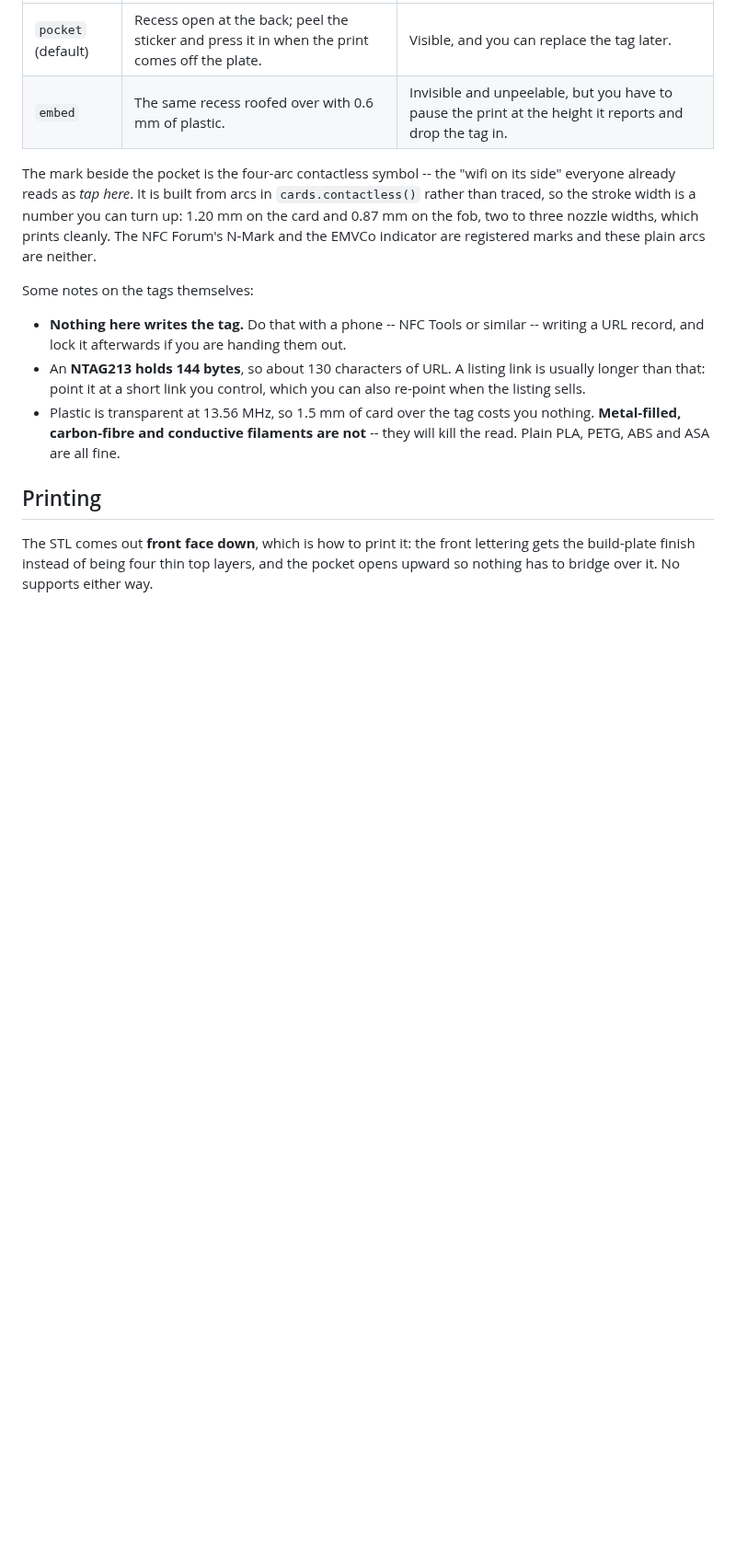
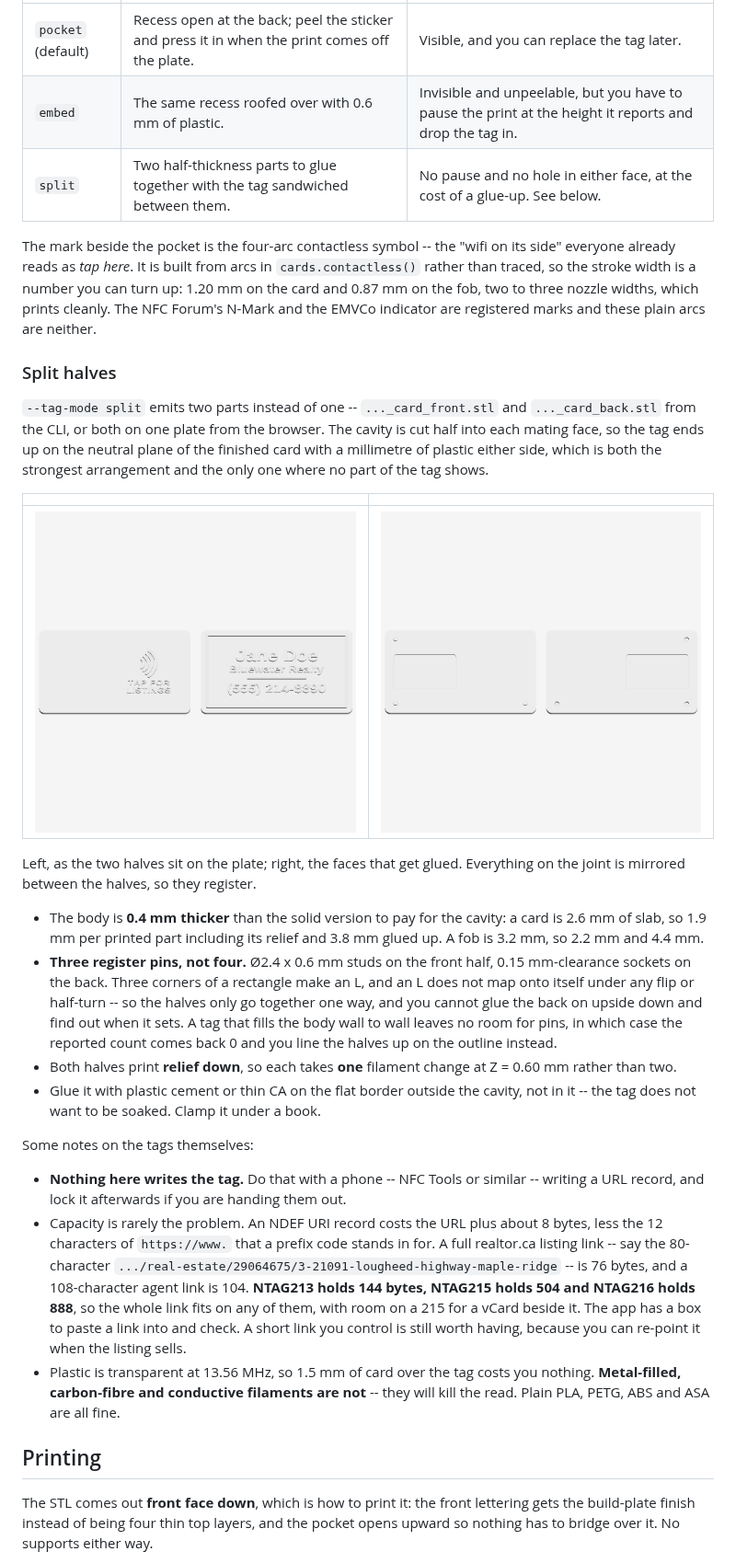
Before and after one commit to TTVV-7/3D-print-sandbox, a Markdown page: README.md, the part around one of its changes. Shown at 92% size. Rendered like a GitHub page; pictures changed too: previews/nfc_card_split.png (added), previews/nfc_card_split_joint.png (added); blank space fills up the shorter version.

```diff
--- a/README.md
+++ b/README.md
@@ -93,6 +98,7 @@ Two ways to fit it:
 |---|---|---|
 | `pocket` (default) | Recess open at the back; peel the sticker and press it in when the print comes off the plate. | Visible, and you can replace the tag later. |
 | `embed` | The same recess roofed over with 0.6 mm of plastic. | Invisible and unpeelable, but you have to pause the print at the height it reports and drop the tag in. |
+| `split` | Two half-thickness parts to glue together with the tag sandwiched between them. | No pause and no hole in either face, at the cost of a glue-up. See below. |
 
 The mark beside the pocket is the four-arc contactless symbol -- the "wifi on
 its side" everyone already reads as *tap here*.  It is built from arcs in
@@ -101,14 +107,50 @@ can turn up: 1.20 mm on the card and 0.87 mm on the fob, two to three nozzle
 widths, which prints cleanly.  The NFC Forum's N-Mark and the EMVCo
 indicator are registered marks and these plain arcs are neither.
 
+### Split halves
+
+`--tag-mode split` emits two parts instead of one -- `..._card_front.stl` and
+`..._card_back.stl` from the CLI, or both on one plate from the browser.  The
+cavity is cut half into each mating face, so the tag ends up on the neutral
+plane of the finished card with a millimetre of plastic either side, which is
+both the strongest arrangement and the only one where no part of the tag shows.
+
+| | |
+|---|---|
+| ![split plate](previews/nfc_card_split.png) | ![the joint](previews/nfc_card_split_joint.png) |
+
+Left, as the two halves sit on the plate; right, the faces that get glued.
+Everything on the joint is mirrored between the halves, so they register.
+
+- The body is **0.4 mm thicker** than the solid version to pay for the cavity:
+  a card is 2.6 mm of slab, so 1.9 mm per printed part including its relief and
+  3.8 mm glued up.  A fob is 3.2 mm, so 2.2 mm and 4.4 mm.
+- **Three register pins, not four.**  Ø2.4 x 0.6 mm studs on the front half,
+  0.15 mm-clearance sockets on the back.  Three corners of a rectangle make an
+  L, and an L does not map onto itself under any flip or half-turn -- so the
+  halves only go together one way, and you cannot glue the back on upside down
+  and find out when it sets.  A tag that fills the body wall to wall leaves no
+  room for pins, in which case the reported count comes back 0 and you line the
+  halves up on the outline instead.
+- Both halves print **relief down**, so each takes **one** filament change at
+  Z = 0.60 mm rather than two.
+- Glue it with plastic cement or thin CA on the flat border outside the cavity,
+  not in it -- the tag does not want to be soaked.  Clamp it under a book.
+
 Some notes on the tags themselves:
 
 - **Nothing here writes the tag.**  Do that with a phone -- NFC Tools or
   similar -- writing a URL record, and lock it afterwards if you are handing
   them out.
-- An **NTAG213 holds 144 bytes**, so about 130 characters of URL.  A listing
-  link is usually longer than that: point it at a short link you control, which
-  you can also re-point when the listing sells.
+- Capacity is rarely the problem.  An NDEF URI record costs the URL plus about
+  8 bytes, less the 12 characters of `https://www.` that a prefix code stands
+  in for.  A full realtor.ca listing link -- say the 80-character
+  `.../real-estate/29064675/3-21091-lougheed-highway-maple-ridge` -- is 76
+  bytes, and a 108-character agent link is 104.  **NTAG213 holds 144 bytes,
+  NTAG215 holds 504 and NTAG216 holds 888**, so the whole link fits on any of
+  them, with room on a 215 for a vCard beside it.  The app has a box to paste a
+  link into and check.  A short link you control is still worth having, because
+  you can re-point it when the listing sells.
 - Plastic is transparent at 13.56 MHz, so 1.5 mm of card over the tag costs you
   nothing.  **Metal-filled, carbon-fibre and conductive filaments are not** --
   they will kill the read.  Plain PLA, PETG, ABS and ASA are all fine.
```
Also changed, not shown: other parts of README.md (+10 -4 lines), 4 other files.
